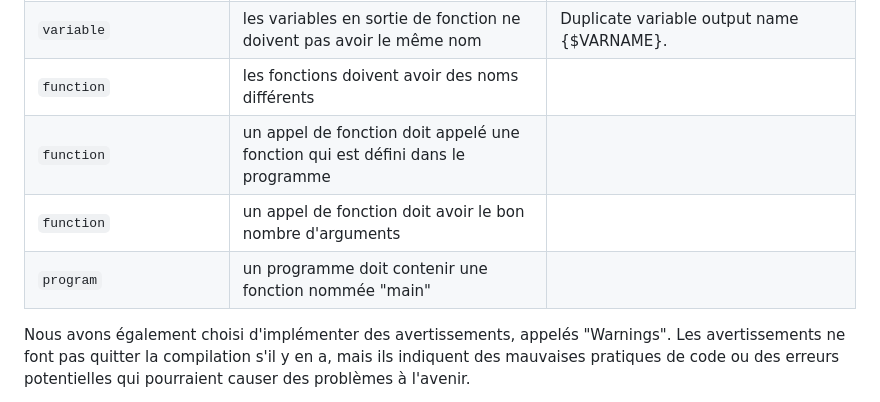
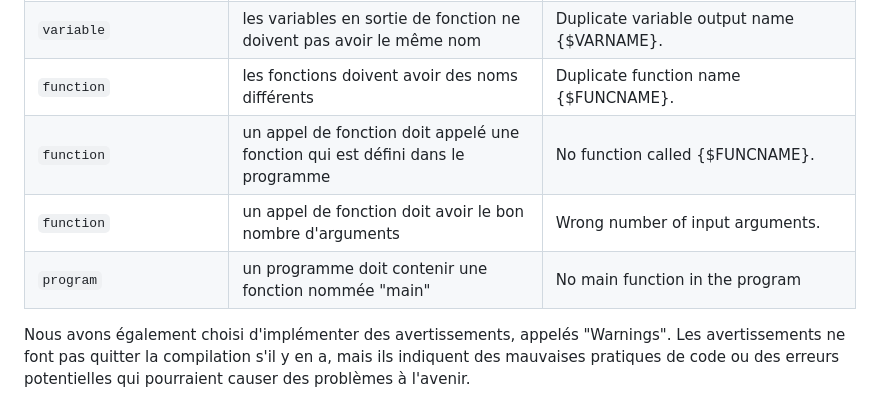
Before and after one commit to CodyAdam/Whilec, a Markdown page: doc/3-validation.md, the part around the change. GitHub-like rendering.

Commit message:
Add function error message to report.

```diff
--- a/doc/3-validation.md
+++ b/doc/3-validation.md
@@ -25,10 +25,10 @@ Voici la liste des erreurs de validation que nous avons implémentée :
 | `assign :=`             | le nombre de variables à assignées doit être égal au nombre d'expression assigné                          | The number of variable(s) is not equals to the number of value(s) that the expression returns.      |
 | `variable`              | les variables en entrée de fonction ne doivent pas avoir le même nom                                      | Duplicate variable argument name {$VARNAME}.                                                        |
 | `variable`              | les variables en sortie de fonction ne doivent pas avoir le même nom                                      | Duplicate variable output name {$VARNAME}.                                                          |
-| `function`              | les fonctions doivent avoir des noms différents                                                           |                                                                                                     |
-| `function`              | un appel de fonction doit appelé une fonction qui est défini dans le programme                            |                                                                                                     |
-| `function`              | un appel de fonction doit avoir le bon nombre d'arguments                                                 |                                                                                                     |
-| `program`               | un programme doit contenir une fonction nommée "main"                                                     |                                                                                                     |
+| `function`              | les fonctions doivent avoir des noms différents                                                           | Duplicate function name {$FUNCNAME}.                                                                |
+| `function`              | un appel de fonction doit appelé une fonction qui est défini dans le programme                            | No function called {$FUNCNAME}.                                                                |
+| `function`              | un appel de fonction doit avoir le bon nombre d'arguments                                                 | Wrong number of input arguments.                                                                                                    |
+| `program`               | un programme doit contenir une fonction nommée "main"                                                     | No main function in the program                                                                     |
 
 Nous avons également choisi d'implémenter des avertissements, appelés "Warnings".
 Les avertissements ne font pas quitter la compilation s'il y en a, mais ils indiquent des mauvaises pratiques de code ou des erreurs potentielles qui pourraient causer des problèmes à l'avenir.
```
